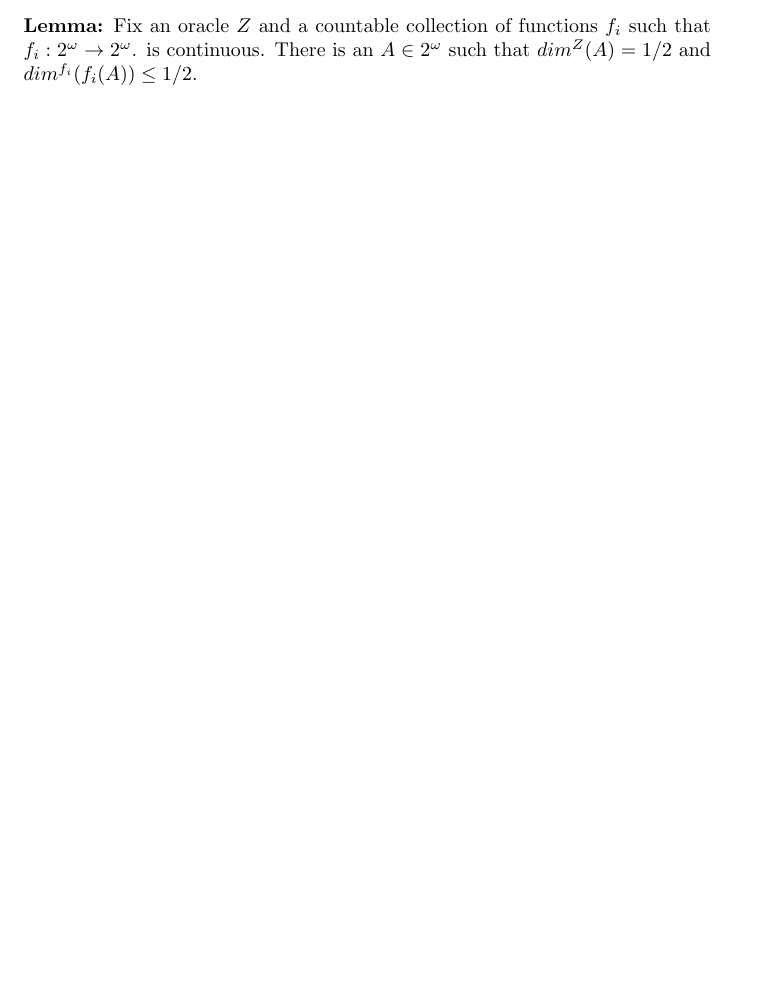
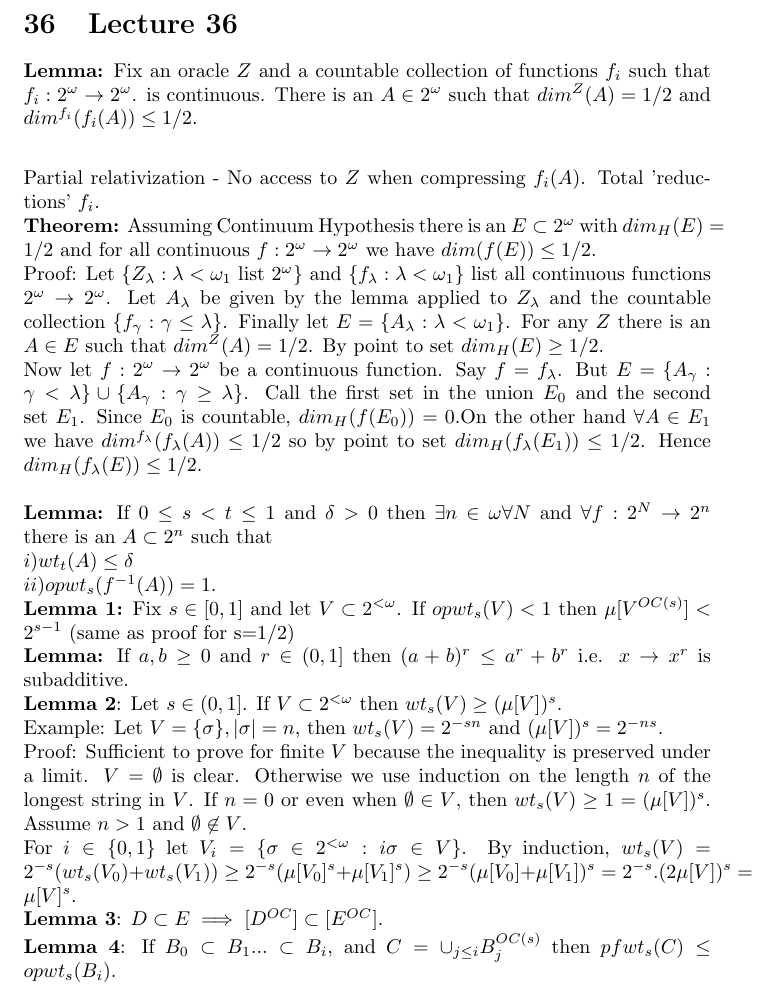
Before and after one commit to KarthiksNumbersBlog/Math873_Fall2022, a LaTeX document (Randomness and Computability.tex): part of page 38 of 38 before the commit and part of page 40 of 40 after it, cut at the place of the change, the shorter picture padded with empty space. Compiled offline with pdfLaTeX.

Commit message:
Lecture 36

```diff
--- a/Randomness and Computability.tex
+++ b/Randomness and Computability.tex
@@ -751,7 +751,24 @@ By the coding theorem $\exists c, \forall n P_M(n) <2^c 2^{-K(n)}$. Let $S_{n,d}
    Note that $\mu(\cap_{\tau \in 2^{m-b} }P_{<\sigma_t,S_t\cup T_\tau>}) \geq \mu(P_{<\sigma_t,S_t>}) - 2^{m-b}2^{-m} > 2^{-b} - 2^{-b} > 0$. \\
    Therefore there is a condition $<\sigma_{t+1}, S_{t+1}>$ extending $<\sigma_t, S_t \cup T_\tau>$ for all $\tau \in 2^{m-b}$ (Can take $\sigma_{t+1} \succ \sigma_t$). $0'$ can find this.\\\\
    Why is $R_{<e,n>}$ satisfied? If $\varphi_e^A$ is total, let $\tau = \varphi^A_e|_{m-b}$ Since $\sigma_t \prec A$ some $\gamma \prec A$ is in $T_\tau$. But then $A \not \in P_{<\sigma_t,S_t\cup T_\tau>} \geq P_{<\sigma_{t+1}, S_{t+1}>}$ and so $\varphi_e^A$ is partial.\qed \\
-   \\
-   \textbf{Lemma:} Fix an oracle $Z$ and a countable collection of functions $f_i$ such that $f_i: 2^\omega \to 2^\omega$. is continuous. There is an $A \in 2^\omega$ such that $dim^Z(A) = 1/2$ and $dim^{f_i}(f_i(A)) \leq 1/2$.
+     \newpage
+   \section{Lecture 36}
 
+   \textbf{Lemma:} Fix an oracle $Z$ and a countable collection of functions $f_i$ such that $f_i: 2^\omega \to 2^\omega$. is continuous. There is an $A \in 2^\omega$ such that $dim^Z(A) = 1/2$ and $dim^{f_i}(f_i(A)) \leq 1/2$.\\
+
+   Partial relativization - No access to $Z$ when compressing $f_i(A)$.
+   Total 'reductions' $f_i$.\\
+   \textbf{Theorem:} Assuming Continuum Hypothesis there is an $E \subset 2^\omega$ with $dim_H(E) = 1/2$ and for all continuous $f: 2^\omega \to 2^\omega$ we have $dim(f(E)) \leq 1/2$.\\
+   Proof: Let $\{Z_\lambda: \lambda < \omega_1$ list $2^\omega\}$ and $\{f_\lambda: \lambda< \omega_1\}$ list all continuous functions $2^\omega \to 2^\omega$. Let $A_\lambda$ be given by the lemma applied to $Z_\lambda$ and the countable collection $\{f_\gamma : \gamma \leq \lambda\}$. Finally let $E = \{A_\lambda: \lambda < \omega_1\}$. For any $Z$ there is an $A \in E$ such that $dim^Z(A) = 1/2$. By point to set $dim_H(E) \geq 1/2$.\\
+   Now let $f: 2^\omega \to 2^\omega$ be a continuous function. Say $f = f_\lambda$. But $E = \{A_\gamma: \gamma< \lambda\} \cup \{A_\gamma: \gamma \geq \lambda\}$. Call the first set in the union $E_0$ and the second set $E_1$. Since $E_0$ is countable, $dim_H(f(E_0))= 0 $.On the other hand $\forall A \in E_1$ we have $dim^{f_\lambda}(f_\lambda(A)) \leq 1/2$ so by point to set $dim_H(f_\lambda(E_1)) \leq 1/2$. Hence $dim_H(f_\lambda(E)) \leq 1/2$.\\\\
+   \textbf{Lemma:} If $0 \leq s < t \leq 1$ and $\delta >0$ then $\exists n\in \omega \forall N$  and $\forall f: 2^N \to 2^n$ there is an $A \subset 2^n$ such that \\$i) wt_t(A) \leq \delta$\\
+   $ii) opwt_s(f^{-1}(A)) =1$. \\
+   \textbf{Lemma 1:} Fix $s \in [0,1]$ and let $V \subset 2^{<\omega}$. If $opwt_s(V) < 1$ then $\mu[V^{OC(s)}] < 2^{s-1}$ (same as proof for s=1/2)\\
+   \textbf{Lemma:} If $a,b \geq 0$ and $r \in (0,1]$ then $(a+b)^r \leq a^r + b^r$ i.e. $x \to x^r$ is subadditive.\\
+   \textbf{Lemma 2}: Let $s \in (0,1]$. If $V \subset 2^{<\omega}$ then $wt_s(V) \geq (\mu[V])^s$.\\
+   Example: Let $V = \{\sigma\}, |\sigma| = n$, then $wt_s(V) = 2^{-sn}$ and $(\mu[V])^s = 2^{-ns} $.\\
+   Proof: Sufficient to prove for finite $V$ because the inequality is preserved under a limit. $V = \emptyset$ is clear. Otherwise we use induction on the length $n$ of the longest string in $V$. If $n = 0$ or even when $\emptyset \in V$, then $wt_s(V) \geq 1 = (\mu[V])^s$. Assume $n>1$ and $\emptyset \not \in V$.\\
+   For $i \in \{0,1\}$ let $V_i = \{\sigma \in 2^{<\omega}: i \sigma \in V\}$. By induction, $wt_s(V) =2^{-s} (wt_s(V_0)+ wt_s(V_1)) \geq 2^{-s}(\mu[V_0]^s + \mu[V_1]^s) \geq 2^{-s}(\mu[V_0]+ \mu[V_1])^s= 2^{-s}.(2\mu[V])^s = \mu[V]^s$.\\
+   \textbf{Lemma 3}: $D \subset E \implies[ D^{OC}] \subset [E^{OC}]$.\\
+   \textbf{Lemma 4}: If $B_0 \subset B_1 ... \subset B_i$, and $C = \cup_{j \leq i} B_j^{OC(s)}$ then $pfwt_s(C) \leq opwt_s(B_i)$.
     \end{document}
```
Also changed, not shown: Randomness and Computability.pdf, 5 other files.
